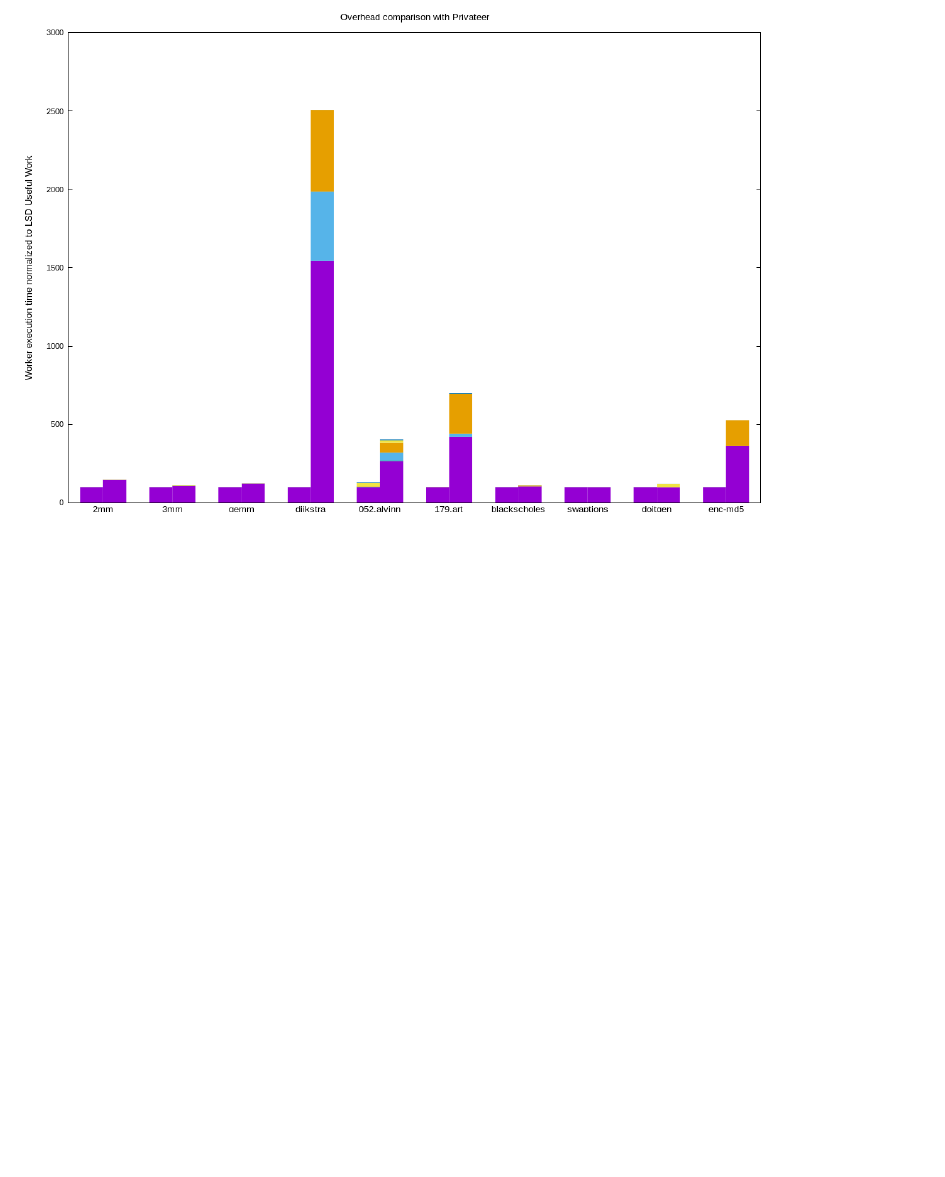
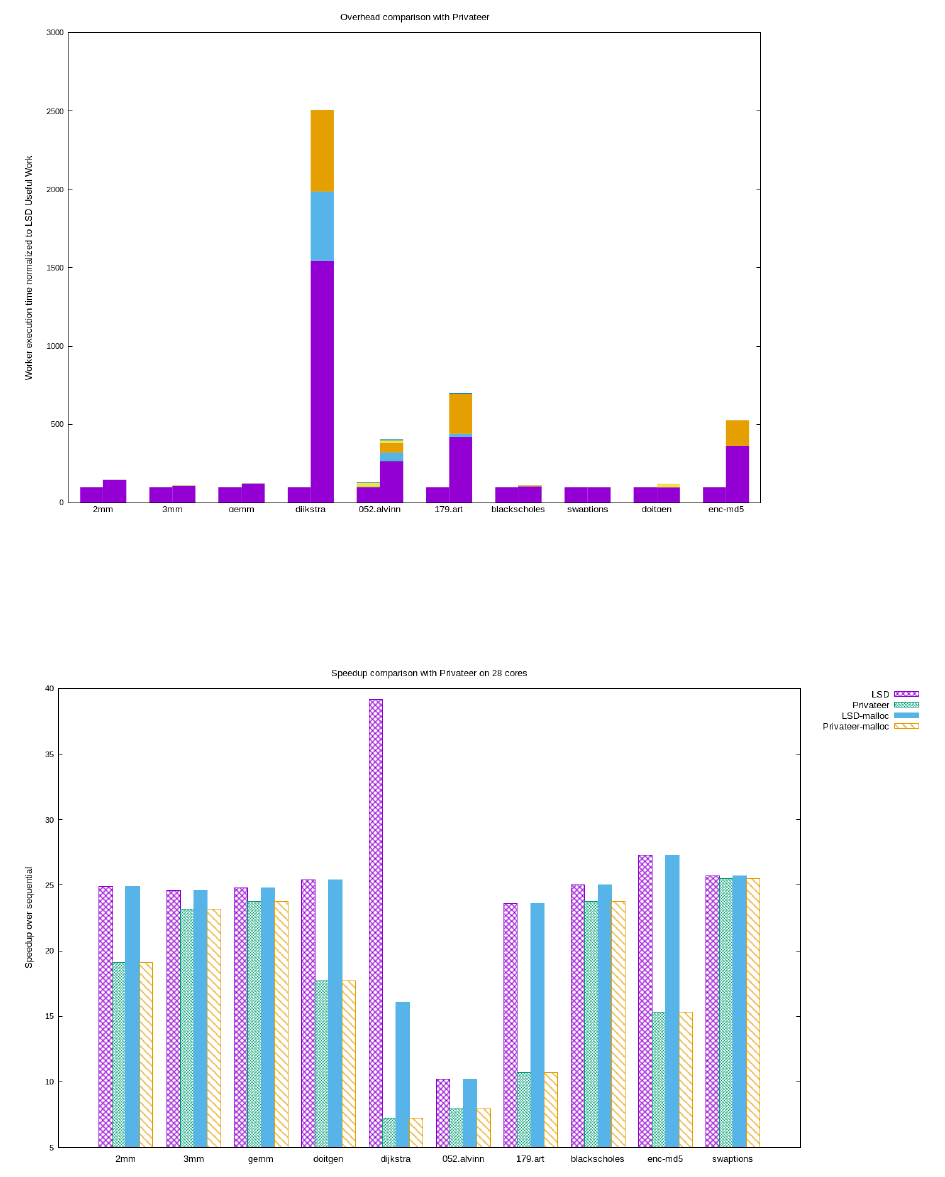
Before and after one commit to PrincetonUniversity/cpf, a LaTeX document (doc/paper.tex, which reads doc/evaluation.tex): part of page 9 of 9, cut at the place of the change, the shorter picture padded with empty space. Compiled offline with pdfLaTeX; a LaTeX package or settings file that is missing is left out.

Commit message:
Added figures to evaluation

```diff
--- a/doc/evaluation.tex
+++ b/doc/evaluation.tex
@@ -61,6 +61,9 @@ Present in a table for all the benchmarks which enablers were used
 \begin{figure*}[htp]
   \includegraphics[width=0.9\textwidth]{figures/overheads}
 \end{figure*}
+\begin{figure*}[htp]
+  \includegraphics[width=0.9\textwidth]{figures/comparison}
+\end{figure*}
 
 \subsection{Power Consumption}
 
```
